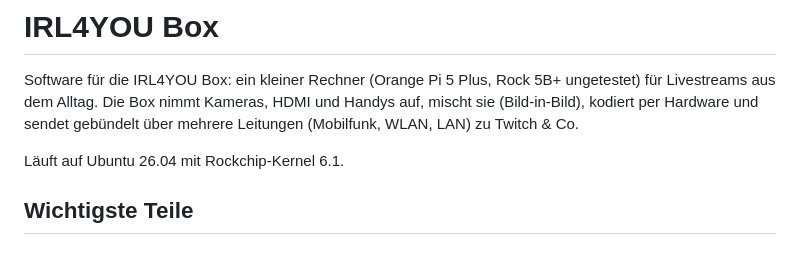
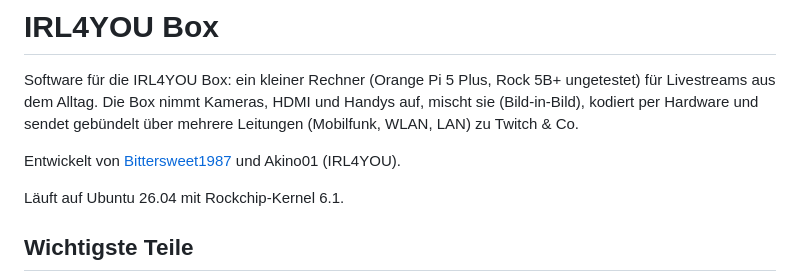
Before and after one commit to Bittersweet1987/irl4you_2604, a Markdown page: README.md, the part around the change. Drawn GitHub-style; blank space fills up the shorter version.

Commit message:
README: Entwickler genannt

```diff
--- a/README.md
+++ b/README.md
@@ -1,6 +1,8 @@
 # IRL4YOU Box
 
 Software für die IRL4YOU Box: ein kleiner Rechner (Orange Pi 5 Plus, Rock 5B+ ungetestet) für Livestreams aus dem Alltag. Die Box nimmt Kameras, HDMI und Handys auf, mischt sie (Bild-in-Bild), kodiert per Hardware und sendet gebündelt über mehrere Leitungen (Mobilfunk, WLAN, LAN) zu Twitch & Co.
+
+Entwickelt von [Bittersweet1987](https://github.com/Bittersweet1987) und Akino01 (IRL4YOU).
 
 Läuft auf Ubuntu 26.04 mit Rockchip-Kernel 6.1.
 
```
